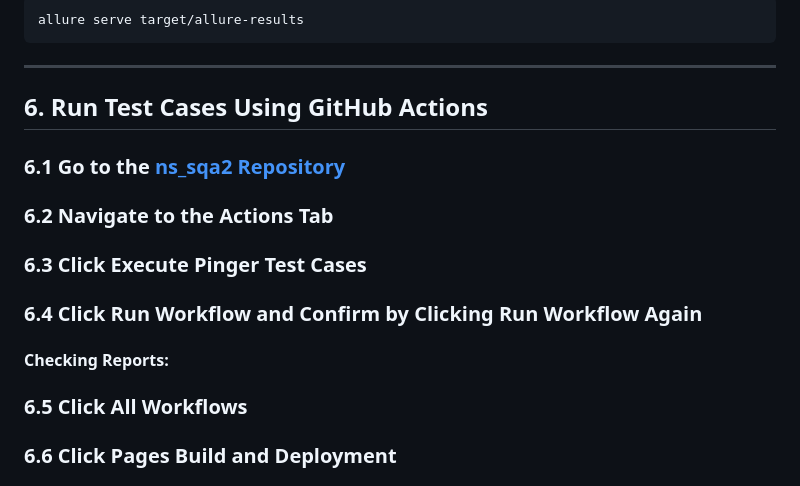
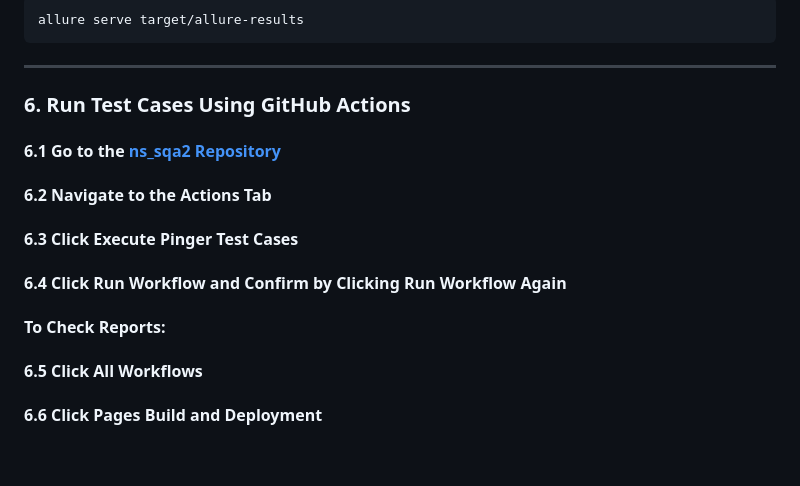
Before and after one commit to ZeroTull/ns_sqa2, a Markdown page: README.md, the part around one of its changes. Drawn GitHub-style; blank space fills up the shorter version.

```diff
--- a/README.md
+++ b/README.md
@@ -218,19 +217,19 @@ allure serve target/allure-results
 
 ---
 
-## 6. Run Test Cases Using GitHub Actions
+### 6. Run Test Cases Using GitHub Actions
 
-### 6.1 Go to the [ns_sqa2 Repository](https://github.com/ZeroTull/ns_sqa2)
+#### 6.1 Go to the [ns_sqa2 Repository](https://github.com/ZeroTull/ns_sqa2)
 
-### 6.2 Navigate to the **Actions** Tab
+#### 6.2 Navigate to the **Actions** Tab
 
-### 6.3 Click **Execute Pinger Test Cases**
+#### 6.3 Click **Execute Pinger Test Cases**
 
-### 6.4 Click **Run Workflow** and Confirm by Clicking **Run Workflow** Again
+#### 6.4 Click **Run Workflow** and Confirm by Clicking **Run Workflow** Again
 
-#### **Checking Reports:**
+#### **To Check Reports:**
 
-### 6.5 Click **All Workflows**
+#### 6.5 Click **All Workflows**
 
-### 6.6 Click **Pages Build and Deployment**
+#### 6.6 Click **Pages Build and Deployment**
 
```
Also changed, not shown: other parts of README.md (+20 -21 lines).
